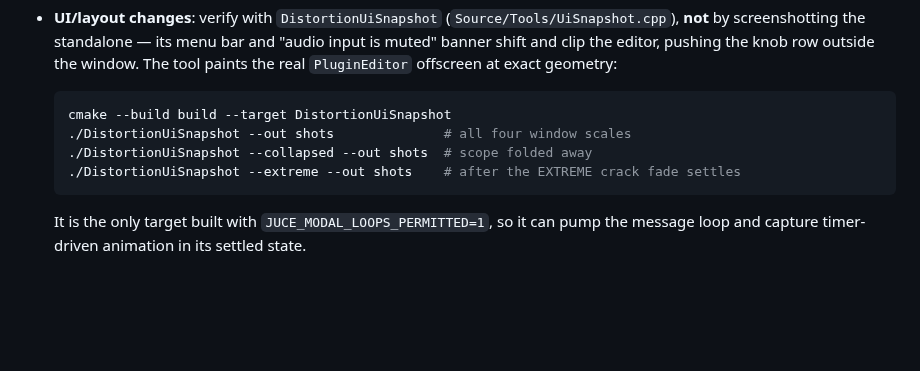
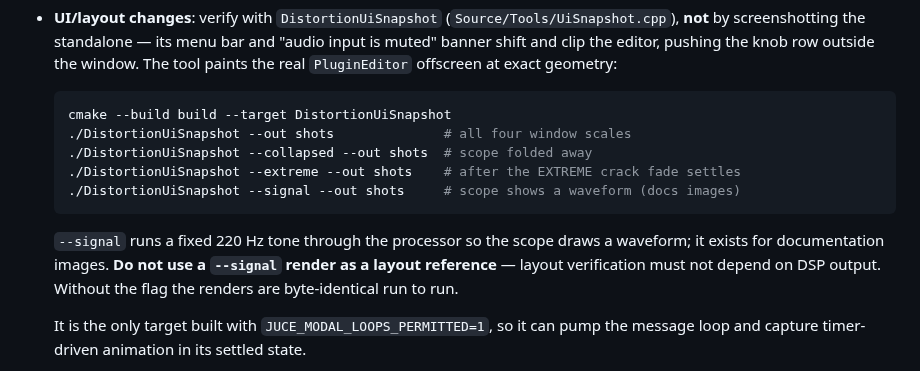
Before and after one commit to elarmuzik1993/Distortion, a Markdown page: AGENTS.md, the part around the change. Drawn GitHub-style; blank space fills up the shorter version.

````diff
--- a/AGENTS.md
+++ b/AGENTS.md
@@ -95,7 +95,13 @@ Steps 12–14 live inside `applyAutoGainAndISP`; 15–16 are in `processBlock` p
   ./DistortionUiSnapshot --out shots              # all four window scales
   ./DistortionUiSnapshot --collapsed --out shots  # scope folded away
   ./DistortionUiSnapshot --extreme --out shots    # after the EXTREME crack fade settles
+  ./DistortionUiSnapshot --signal --out shots     # scope shows a waveform (docs images)
   ```
+  `--signal` runs a fixed 220 Hz tone through the processor so the scope draws a
+  waveform; it exists for documentation images. **Do not use a `--signal` render
+  as a layout reference** — layout verification must not depend on DSP output.
+  Without the flag the renders are byte-identical run to run.
+
   It is the only target built with `JUCE_MODAL_LOOPS_PERMITTED=1`, so it can pump the message loop and capture timer-driven animation in its settled state.
 
   **The harness owns the state it renders from.** It is also the only target built with `DISTORTION_UI_SNAPSHOT=1`, which exposes `PluginEditor::setDataRootOverride`; the tool points the settings/preset root at a scratch dir under TEMP and writes the fold state and window scale it wants. Your real `settings.xml` is neither read nor written. This is load-bearing, not tidiness: the editor takes its fold state from settings (`paint()` keys off `settingsState.oscilloscopeEnabled`, deliberately not the measured height), so when the tool merely resized the window, `--collapsed` on a machine saved as *expanded* laid out expanded and squeezed it into a 180px window — every panel overlapping the knob row, which reads as a severe layout regression that is not there. A verification gate must not depend on ambient machine state.
````
Also changed, not shown: README.md (+1 -1 lines), docs/images/scale-100-extreme-signal.png (added), docs/images/scale-100-extreme.png (deleted), 1 other file.
